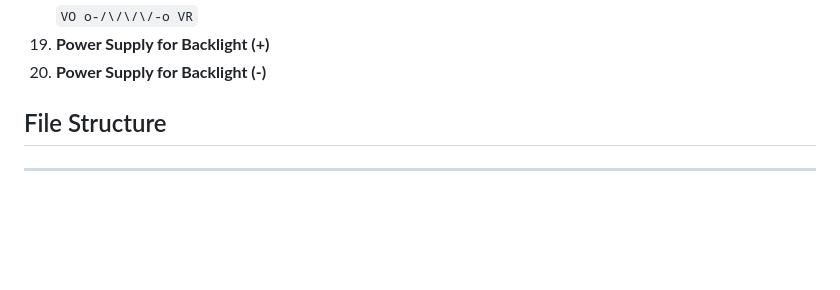
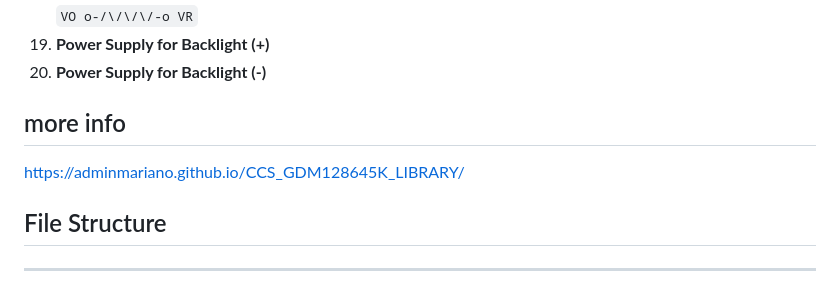
Before and after one commit to AdminMariano/CCS_GDM128645K_LIBRARY, a Markdown page: README.md, the part around the change. GitHub-like rendering; blank space fills up the shorter version.

```diff
--- a/README.md
+++ b/README.md
@@ -82,6 +82,8 @@ This project includes a ready-to-use Proteus `.DSN` file for testing the GLCD in
 19. **Power Supply for Backlight (+)**
 20. **Power Supply for Backlight (-)**
 
+## more info
+https://adminmariano.github.io/CCS_GDM128645K_LIBRARY/
 
 ## File Structure
 ---
```
